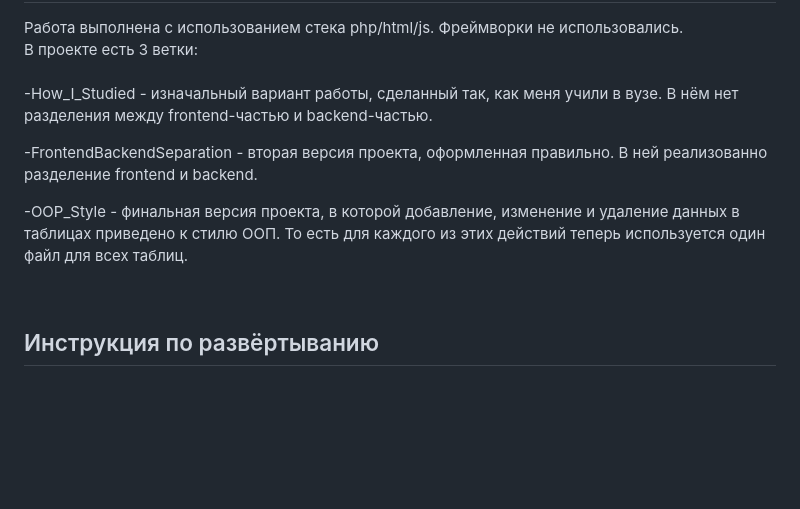
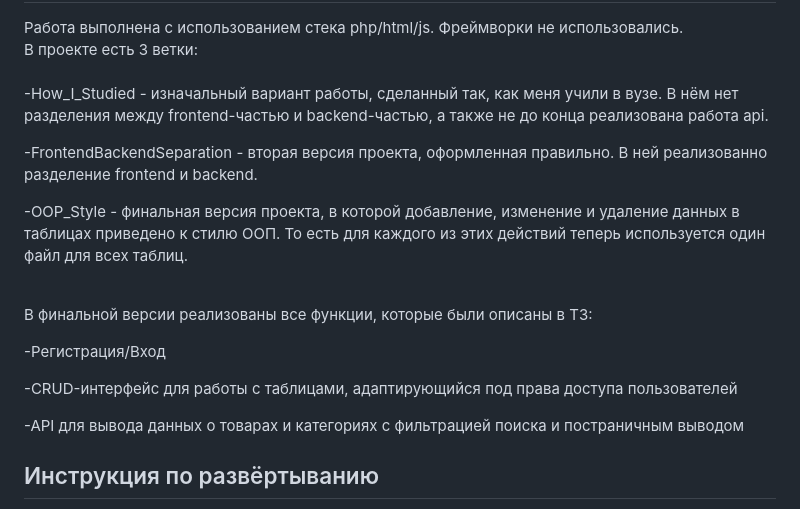
Before and after one commit to MosArt09rus/MyTestProject, a Markdown page: README.md, the part around the change. Drawn GitHub-style; blank space fills up the shorter version.

```diff
--- a/README.md
+++ b/README.md
@@ -3,9 +3,13 @@
 <h2>Краткое описание.</h2>
 <div>Работа выполнена с использованием стека php/html/js. Фреймворки не использовались.</div>
 <div>В проекте есть 3 ветки:</div><br>
-<p>-How_I_Studied - изначальный вариант работы, сделанный так, как меня учили в вузе. В нём нет разделения между frontend-частью и backend-частью.</p>
+<p>-How_I_Studied - изначальный вариант работы, сделанный так, как меня учили в вузе. В нём нет разделения между frontend-частью и backend-частью, а также не до конца реализована работа api.</p>
 <p>-FrontendBackendSeparation - вторая версия проекта, оформленная правильно. В ней реализованно разделение frontend и backend.</p>
 <p>-OOP_Style - финальная версия проекта, в которой добавление, изменение и удаление данных в таблицах приведено к стилю ООП. То есть для каждого из этих действий теперь используется один файл для всех таблиц.</p><br>
+<p>В финальной версии реализованы все функции, которые были описаны в ТЗ:</p>
+<p>-Регистрация/Вход</p>
+<p>-CRUD-интерфейс для работы с таблицами, адаптирующийся под права доступа пользователей</p>
+<p>-API для вывода данных о товарах и категориях с фильтрацией поиска и постраничным выводом</p>
 
 <h2>Инструкция по развёртыванию</h2>
 <div>Работа была выполнена с использованием OpenServer.</div>
```
